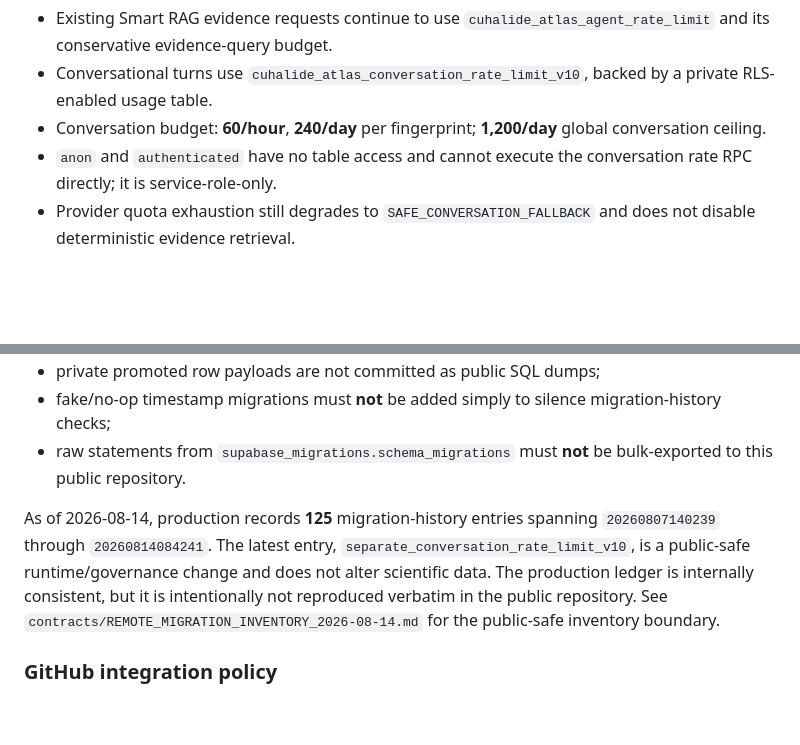
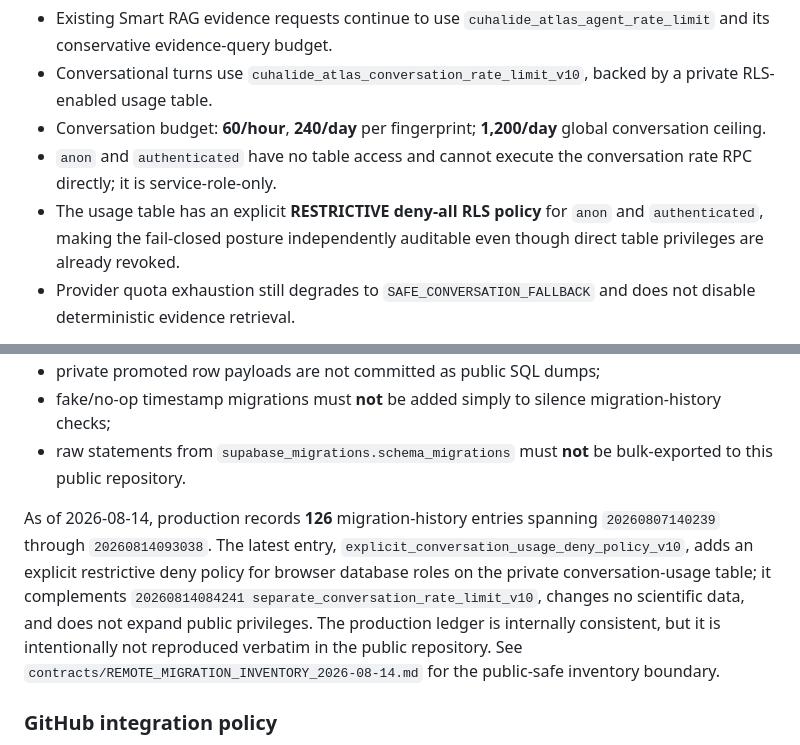
Before and after one commit to zion0321/CuHalide-Atlas, a Markdown page: supabase/README.md, 2 parts joined by grey strips. Drawn GitHub-style; blank space fills up the shorter version.

Commit message:
Sync Supabase migration ledger and explicit deny policy

```diff
--- a/supabase/README.md
+++ b/supabase/README.md
@@ -75,6 +75,7 @@ Research Assistant 10.0 deliberately separates ordinary chat quota from the stri
 - Conversational turns use `cuhalide_atlas_conversation_rate_limit_v10`, backed by a private RLS-enabled usage table.
 - Conversation budget: **60/hour**, **240/day** per fingerprint; **1,200/day** global conversation ceiling.
 - `anon` and `authenticated` have no table access and cannot execute the conversation rate RPC directly; it is service-role-only.
+- The usage table has an explicit **RESTRICTIVE deny-all RLS policy** for `anon` and `authenticated`, making the fail-closed posture independently auditable even though direct table privileges are already revoked.
 - Provider quota exhaustion still degrades to `SAFE_CONVERSATION_FALLBACK` and does not disable deterministic evidence retrieval.
 
 This prevents ordinary back-and-forth conversation from consuming the scientific evidence-search allowance while retaining a public-abuse boundary.
@@ -117,7 +118,7 @@ Therefore:
 - fake/no-op timestamp migrations must **not** be added simply to silence migration-history checks;
 - raw statements from `supabase_migrations.schema_migrations` must **not** be bulk-exported to this public repository.
 
-As of 2026-08-14, production records **125** migration-history entries spanning `20260807140239` through `20260814084241`. The latest entry, `separate_conversation_rate_limit_v10`, is a public-safe runtime/governance change and does not alter scientific data. The production ledger is internally consistent, but it is intentionally not reproduced verbatim in the public repository. See `contracts/REMOTE_MIGRATION_INVENTORY_2026-08-14.md` for the public-safe inventory boundary.
+As of 2026-08-14, production records **126** migration-history entries spanning `20260807140239` through `20260814093038`. The latest entry, `explicit_conversation_usage_deny_policy_v10`, adds an explicit restrictive deny policy for browser database roles on the private conversation-usage table; it complements `20260814084241 separate_conversation_rate_limit_v10`, changes no scientific data, and does not expand public privileges. The production ledger is internally consistent, but it is intentionally not reproduced verbatim in the public repository. See `contracts/REMOTE_MIGRATION_INVENTORY_2026-08-14.md` for the public-safe inventory boundary.
 
 ### GitHub integration policy
 
```
